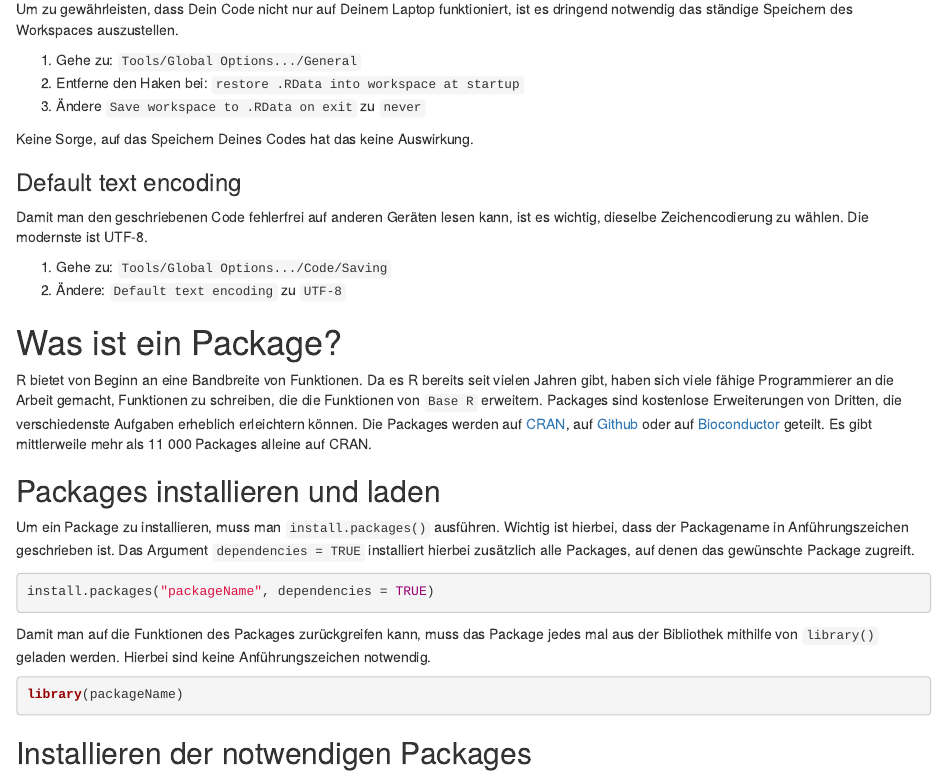
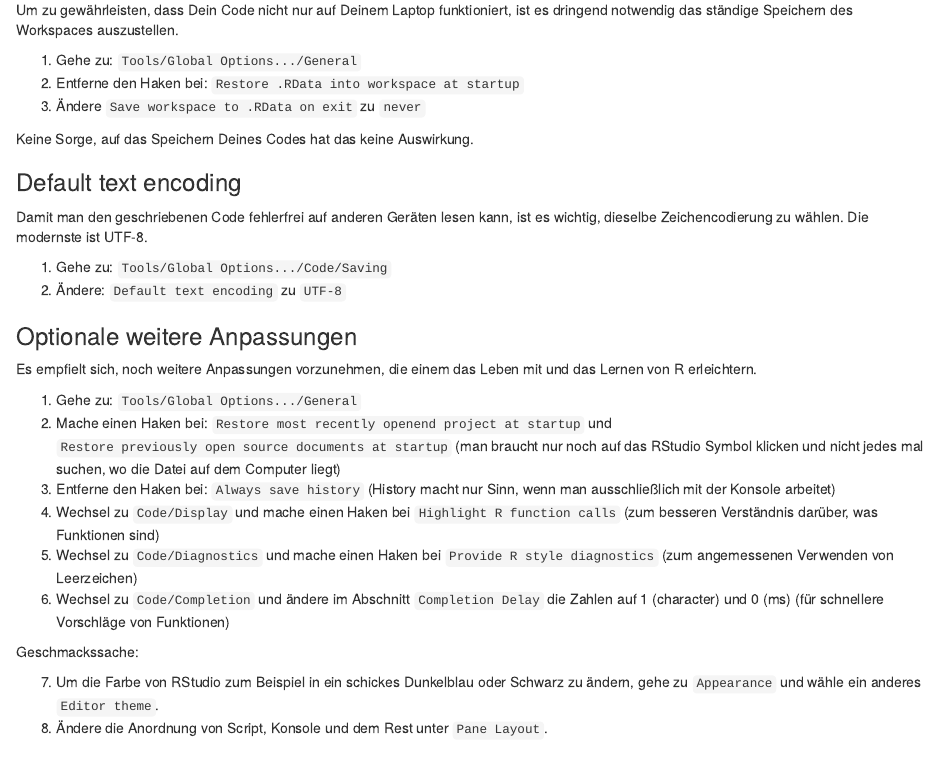
Before and after one commit to j3ypi/rBasics, an R Markdown document (vignettes/01_Setup.Rmd): the page in a window 1100 px wide, from 3380 px down before the commit and from 3400 px down after it, so that both start at the same text. Rendered offline with R 4.5, knitr and Pandoc, with nearby package versions; both versions are drawn in the output format of the newer one.

Commit message:
kleine ergaenzung

```diff
--- a/vignettes/01_Setup.Rmd
+++ b/vignettes/01_Setup.Rmd
@@ -113,7 +113,7 @@ Die Oberfläche von RStudio ist in vier Teile unterteilt (siehe Abbildung 1). Un
 Um zu gewährleisten, dass Dein Code nicht nur auf Deinem Laptop funktioniert, ist es dringend notwendig das ständige Speichern des Workspaces auszustellen.
 
 1. Gehe zu: `Tools/Global Options.../General`
-2. Entferne den Haken bei: `restore .RData into workspace at startup`
+2. Entferne den Haken bei: `Restore .RData into workspace at startup`
 3. Ändere `Save workspace to .RData on exit` zu `never`
 
 Keine Sorge, auf das Speichern Deines Codes hat das keine Auswirkung.
@@ -123,6 +123,21 @@ Damit man den geschriebenen Code fehlerfrei auf anderen Geräten lesen kann, ist
 
 1. Gehe zu: `Tools/Global Options.../Code/Saving`
 2. Ändere: `Default text encoding` zu `UTF-8`
+
+### Optionale weitere Anpassungen
+Es empfielt sich, noch weitere Anpassungen vorzunehmen, die einem das Leben mit und das Lernen von R erleichtern.
+
+1. Gehe zu: `Tools/Global Options.../General`
+2. Mache einen Haken bei: `Restore most recently openend project at startup` und `Restore previously open source documents at startup` (man braucht nur noch auf das RStudio Symbol klicken und nicht jedes mal suchen, wo die Datei auf dem Computer liegt)
+3. Entferne den Haken bei: `Always save history` (History macht nur Sinn, wenn man ausschließlich mit der Konsole arbeitet)
+4. Wechsel zu `Code/Display` und mache einen Haken bei `Highlight R function calls` (zum besseren Verständnis darüber, was Funktionen sind)
+5. Wechsel zu `Code/Diagnostics` und mache einen Haken bei `Provide R style diagnostics` (zum angemessenen Verwenden von Leerzeichen)
+6. Wechsel zu `Code/Completion` und ändere im Abschnitt `Completion Delay` die Zahlen auf 1 (character) und 0 (ms) (für schnellere Vorschläge von Funktionen)
+
+Geschmackssache:
+
+7. Um die Farbe von RStudio zum Beispiel in ein schickes Dunkelblau oder Schwarz zu ändern, gehe zu `Appearance` und wähle ein anderes `Editor theme`.
+8. Ändere die Anordnung von Script, Konsole und dem Rest unter `Pane Layout`.
 
 # Was ist ein Package?
 R bietet von Beginn an eine Bandbreite von Funktionen. Da es R bereits seit vielen Jahren gibt, haben sich viele fähige Programmierer an die Arbeit gemacht, Funktionen zu schreiben, die die Funktionen von `Base R` erweitern. Packages sind kostenlose Erweiterungen von Dritten, die verschiedenste Aufgaben erheblich erleichtern können. Die Packages werden auf [CRAN](https://cran.r-project.org/web/packages/), auf [Github](https://github.com/) oder auf [Bioconductor](https://www.bioconductor.org/) geteilt. Es gibt mittlerweile mehr als 11 000 Packages alleine auf CRAN.
```
Also changed, not shown: NEWS.md (+3 -3 lines), README.md, vignettes/01_Setup.Rmd (14 more changed lines), 5 other files.
